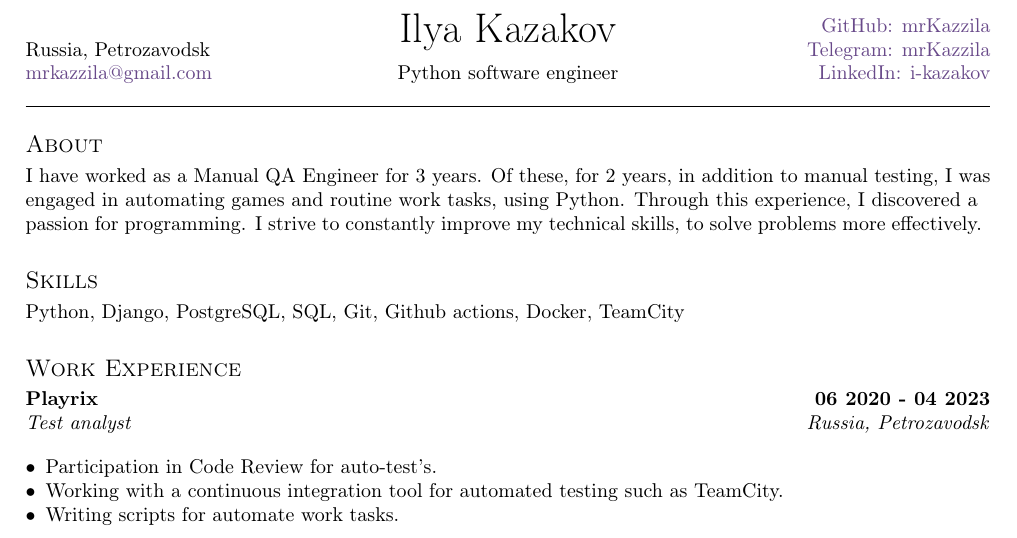
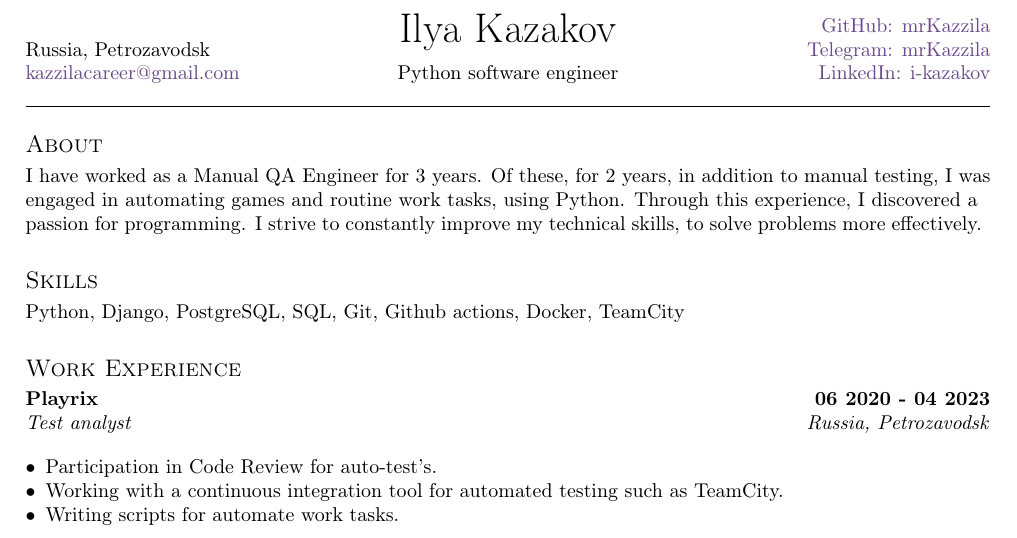
Before and after one commit to mrKazzila/resume, a LaTeX CV (latex_resume/english_resume/resume.tex): part of the page, cut so that both start at the same text. Compiled offline with pdfLaTeX.

Commit message:
docs: update email

```diff
--- a/latex_resume/english_resume/resume.tex
+++ b/latex_resume/english_resume/resume.tex
@@ -16,7 +16,7 @@
 \def\role{Python software engineer} % job position
 
 \def\city{Russia, Petrozavodsk}
-\def\email{mrkazzila@gmail.com}
+\def\email{kazzilacareer@gmail.com}
 
 \def\github{mrKazzila} % github username
 \def\telegram{mrKazzila} % telegram username
```
Also changed, not shown: latex_resume/russian_resume/resume.tex (+1 -1 lines).
